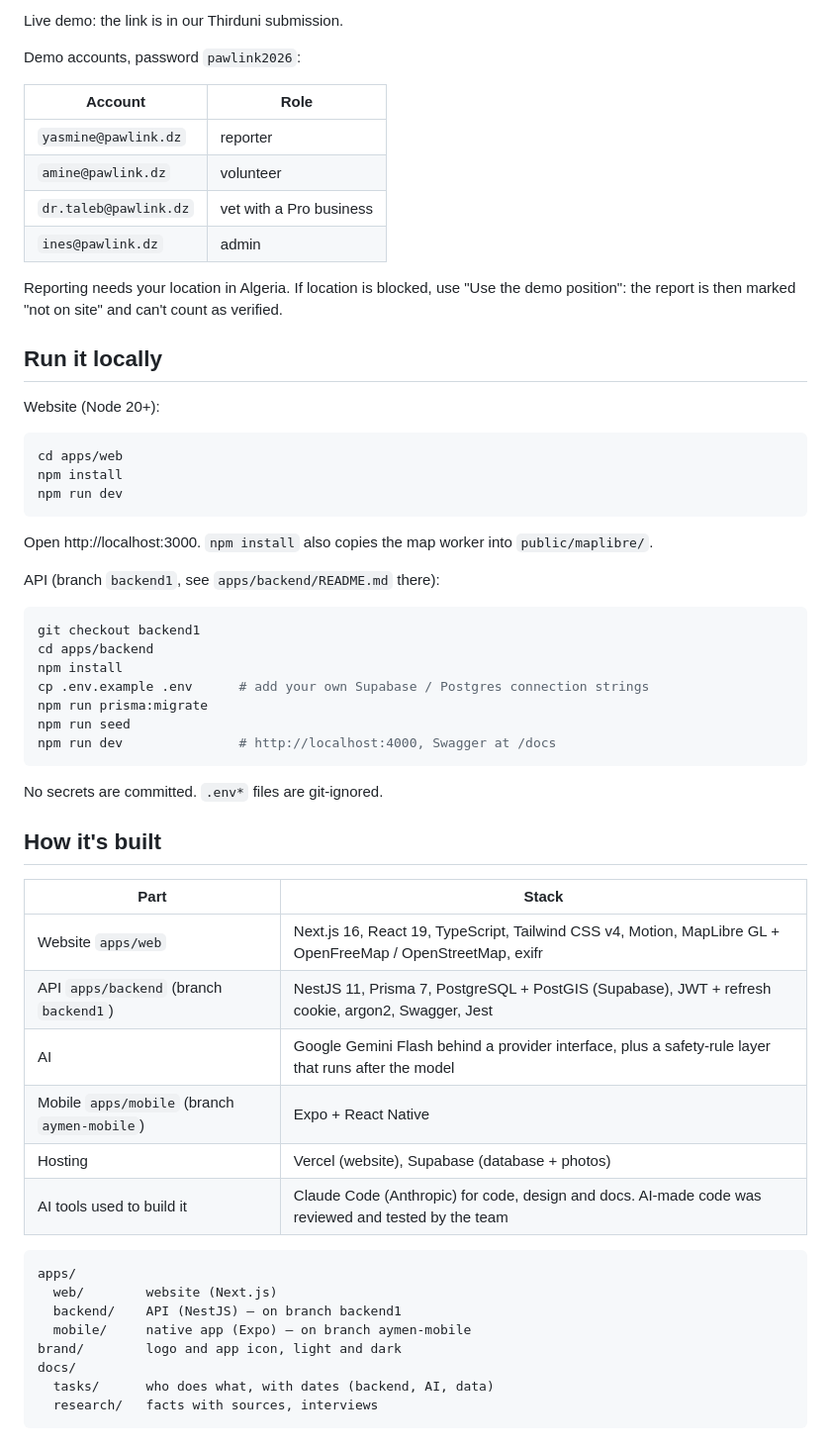
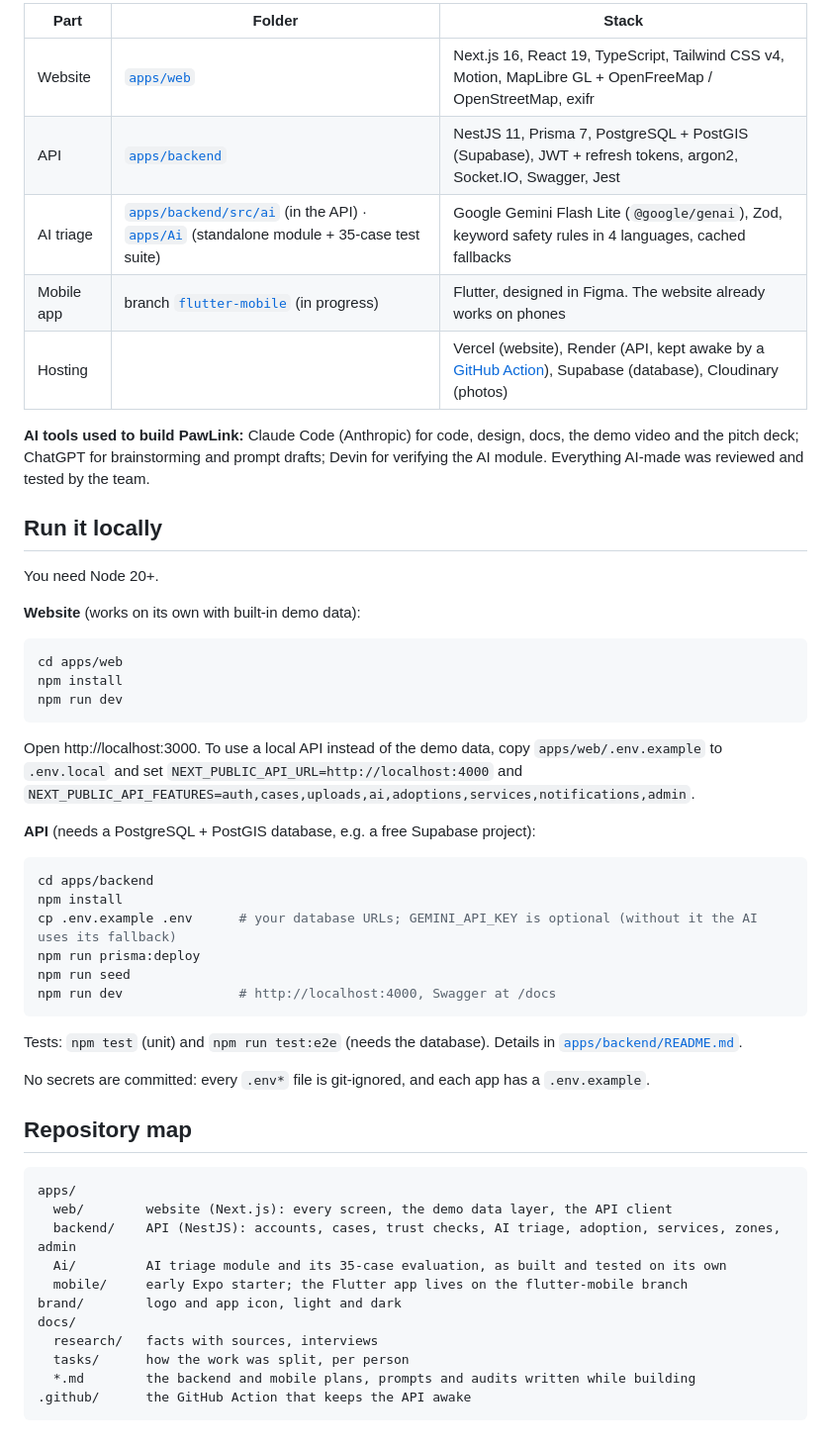
Before and after one commit to Maelryn/PAWLINK, a Markdown page: README.md, the part around one of its changes. Shown at 99% size. Rendered like a GitHub page.

Commit message:
README for the judges: live links, try-it guide, architecture, how to run, repo map, who built what
Co-Authored-By: Claude Opus 5.5 <noreply@anthropic.com>

````diff
--- a/README.md
+++ b/README.md
@@ -30,20 +56,19 @@ Built by a team of six students in Algeria during the Thirduni programme (Octobe
 
-Live demo: the link is in our Thirduni submission.
+| Part | Folder | Stack |
+|---|---|---|
+| Website | [`apps/web`](apps/web) | Next.js 16, React 19, TypeScript, Tailwind CSS v4, Motion, MapLibre GL + OpenFreeMap / OpenStreetMap, exifr |
+| API | [`apps/backend`](apps/backend) | NestJS 11, Prisma 7, PostgreSQL + PostGIS (Supabase), JWT + refresh tokens, argon2, Socket.IO, Swagger, Jest |
+| AI triage | [`apps/backend/src/ai`](apps/backend/src/ai) (in the API) · [`apps/Ai`](apps/Ai) (standalone module + 35-case test suite) | Google Gemini Flash Lite (`@google/genai`), Zod, keyword safety rules in 4 languages, cached fallbacks |
+| Mobile app | branch [`flutter-mobile`](https://github.com/Maelryn/PAWLINK/tree/flutter-mobile) (in progress) | Flutter, designed in Figma. The website already works on phones |
+| Hosting | | Vercel (website), Render (API, kept awake by a [GitHub Action](.github/workflows)), Supabase (database), Cloudinary (photos) |
 
-Demo accounts, password `pawlink2026`:
-
-| Account | Role |
-|---|---|
-| `yasmine@pawlink.dz` | reporter |
-| `amine@pawlink.dz` | volunteer |
-| `dr.taleb@pawlink.dz` | vet with a Pro business |
-| `ines@pawlink.dz` | admin |
-
-Reporting needs your location in Algeria. If location is blocked, use "Use the demo position": the report is then marked "not on site" and can't count as verified.
+**AI tools used to build PawLink:** Claude Code (Anthropic) for code, design, docs, the demo video and the pitch deck; ChatGPT for brainstorming and prompt drafts; Devin for verifying the AI module. Everything AI-made was reviewed and tested by the team.
 
 ## Run it locally
 
-Website (Node 20+):
+You need Node 20+.
+
+**Website** (works on its own with built-in demo data):
 
 ```bash
 cd apps/web
@@ -51,40 +76,35 @@ npm install
 npm run dev
 ```
 
-Open http://localhost:3000. `npm install` also copies the map worker into `public/maplibre/`.
+Open http://localhost:3000. To use a local API instead of the demo data, copy `apps/web/.env.example` to `.env.local` and set `NEXT_PUBLIC_API_URL=http://localhost:4000` and `NEXT_PUBLIC_API_FEATURES=auth,cases,uploads,ai,adoptions,services,notifications,admin`.
 
-API (branch `backend1`, see `apps/backend/README.md` there):
+**API** (needs a PostgreSQL + PostGIS database, e.g. a free Supabase project):
 
 ```bash
-git checkout backend1
 cd apps/backend
 npm install
-cp .env.example .env      # add your own Supabase / Postgres connection strings
-npm run prisma:migrate
+cp .env.example .env      # your database URLs; GEMINI_API_KEY is optional (without it the AI uses its fallback)
+npm run prisma:deploy
 npm run seed
 npm run dev               # http://localhost:4000, Swagger at /docs
 ```
 
-No secrets are committed. `.env*` files are git-ignored.
+Tests: `npm test` (unit) and `npm run test:e2e` (needs the database). Details in [`apps/backend/README.md`](apps/backend/README.md).
 
-## How it's built
+No secrets are committed: every `.env*` file is git-ignored, and each app has a `.env.example`.
 
-| Part | Stack |
-|---|---|
-| Website `apps/web` | Next.js 16, React 19, TypeScript, Tailwind CSS v4, Motion, MapLibre GL + OpenFreeMap / OpenStreetMap, exifr |
-| API `apps/backend` (branch `backend1`) | NestJS 11, Prisma 7, PostgreSQL + PostGIS (Supabase), JWT + refresh cookie, argon2, Swagger, Jest |
-| AI | Google Gemini Flash behind a provider interface, plus a safety-rule layer that runs after the model |
-| Mobile `apps/mobile` (branch `aymen-mobile`) | Expo + React Native |
-| Hosting | Vercel (website), Supabase (database + photos) |
-| AI tools used to build it | Claude Code (Anthropic) for code, design and docs. AI-made code was reviewed and tested by the team |
+## Repository map
 
 ```
 apps/
-  web/        website (Next.js)
-  backend/    API (NestJS) – on branch backend1
-  mobile/     native app (Expo) – on branch aymen-mobile
+  web/        website (Next.js): every screen, the demo data layer, the API client
+  backend/    API (NestJS): accounts, cases, trust checks, AI triage, adoption, services, zones, admin
+  Ai/         AI triage module and its 35-case evaluation, as built and tested on its own
+  mobile/     early Expo starter; the Flutter app lives on the flutter-mobile branch
 brand/        logo and app icon, light and dark
 docs/
-  tasks/      who does what, with dates (backend, AI, data)
   research/   facts with sources, interviews
+  tasks/      how the work was split, per person
+  *.md        the backend and mobile plans, prompts and audits written while building
+.github/      the GitHub Action that keeps the API awake
 ```
````
Also changed, not shown: other parts of README.md (+60 -18 lines).
